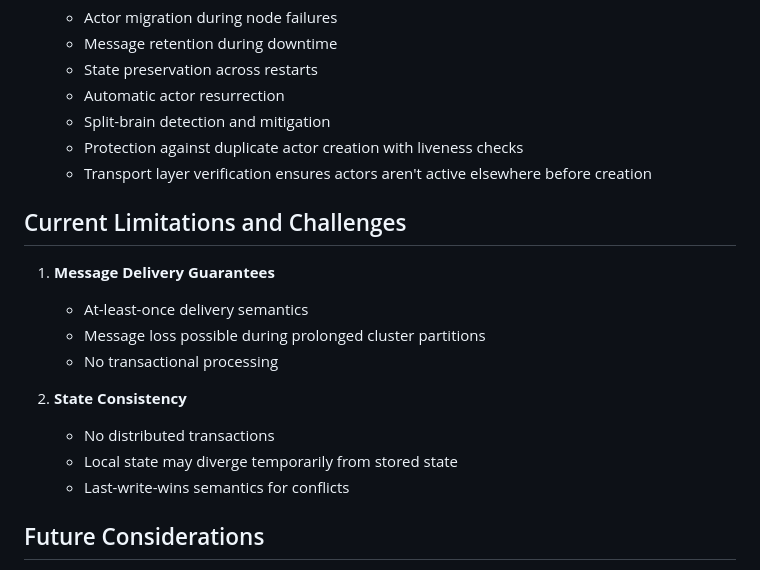
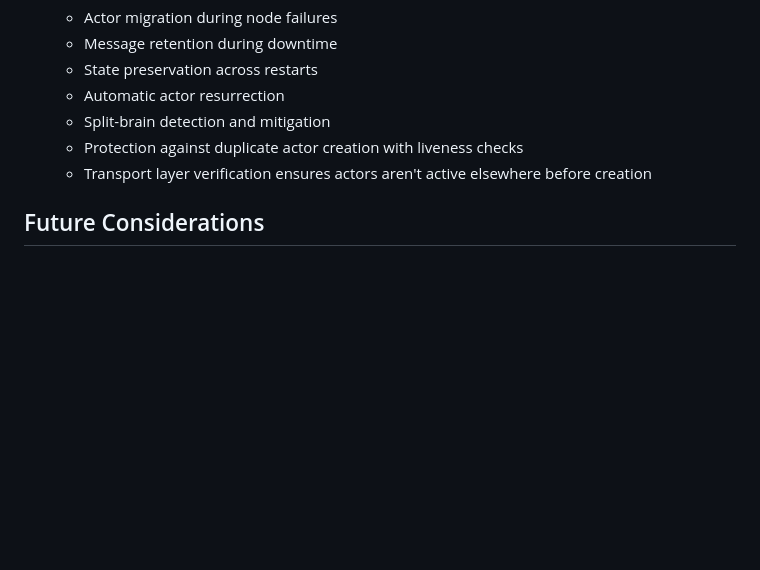
Before and after one commit to pragyandas/hydra, a Markdown page: docs/design.md, the part around the change. GitHub-like rendering; blank space fills up the shorter version.

Commit message:
minor documentation update

```diff
--- a/docs/design.md
+++ b/docs/design.md
@@ -145,18 +145,6 @@ Resurrection Process:
    - Protection against duplicate actor creation with liveness checks
    - Transport layer verification ensures actors aren't active elsewhere before creation
 
-## Current Limitations and Challenges
-
-1. **Message Delivery Guarantees**
-   - At-least-once delivery semantics
-   - Message loss possible during prolonged cluster partitions
-   - No transactional processing
-
-2. **State Consistency**
-   - No distributed transactions
-   - Local state may diverge temporarily from stored state
-   - Last-write-wins semantics for conflicts
-
 ## Future Considerations
 1. Exactly-once message delivery semantics
 2. Cross-region communication optimization
```
